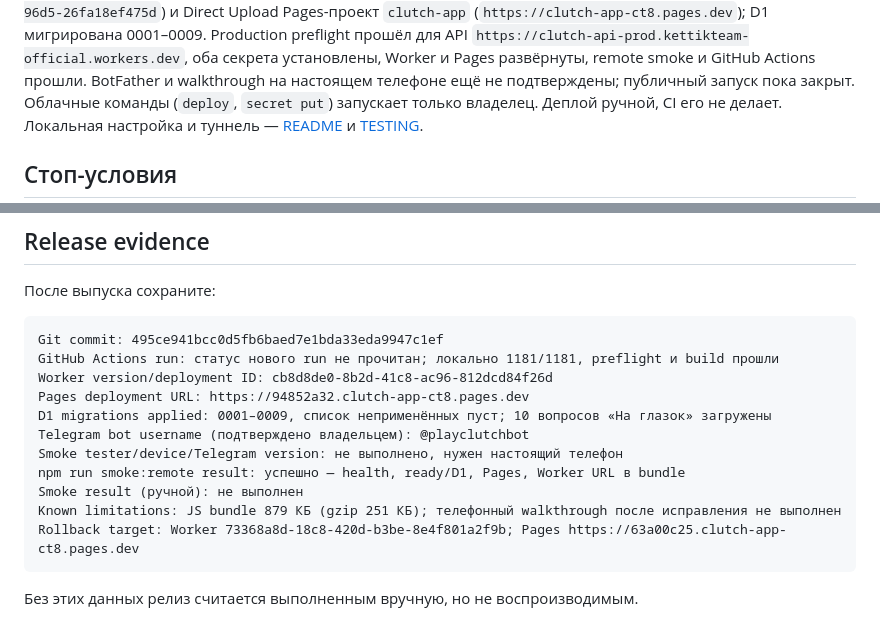
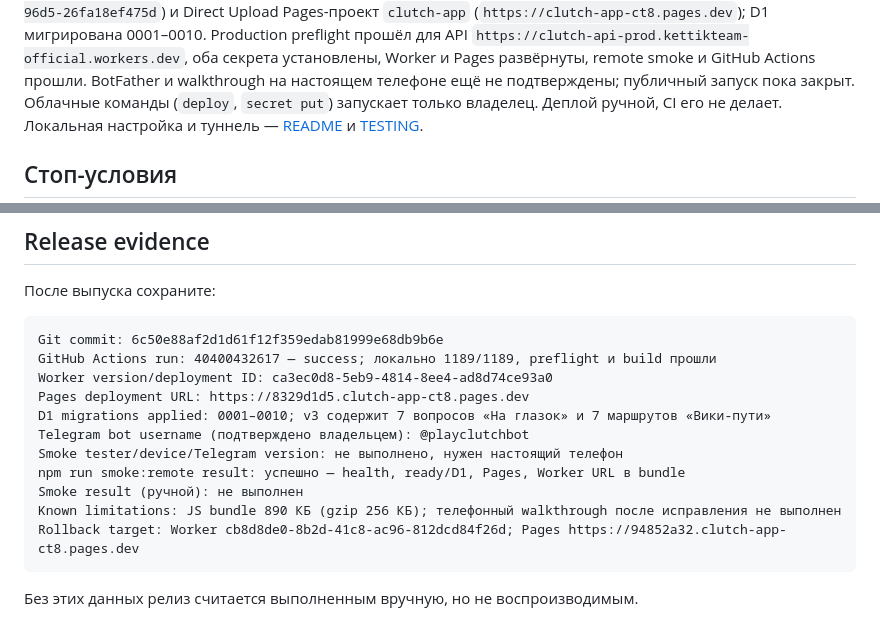
Before and after one commit to Alemkhan/clutch, a Markdown page: docs/RELEASE.md, 2 parts joined by grey strips. Drawn GitHub-style.

Commit message:
Record tiebreaker content release

````diff
--- a/docs/RELEASE.md
+++ b/docs/RELEASE.md
@@ -8,5 +8,5 @@
 `clutch-prod` (`7d4de210-608e-40c1-96d5-26fa18ef475d`) и Direct Upload Pages-проект
-`clutch-app` (`https://clutch-app-ct8.pages.dev`); D1 мигрирована 0001–0009. Production
+`clutch-app` (`https://clutch-app-ct8.pages.dev`); D1 мигрирована 0001–0010. Production
 preflight прошёл для API `https://clutch-api-prod.kettikteam-official.workers.dev`, оба
 секрета установлены, Worker и Pages развёрнуты, remote smoke и GitHub Actions прошли.
 BotFather и walkthrough на настоящем телефоне ещё не подтверждены; публичный запуск пока
@@ -297,17 +297,17 @@ GitHub Actions CI запускается при push в `main` (и на pull req
 После выпуска сохраните:
 
 ```text
-Git commit: 495ce941bcc0d5fb6baed7e1bda33eda9947c1ef
-GitHub Actions run: статус нового run не прочитан; локально 1181/1181, preflight и build прошли
-Worker version/deployment ID: cb8d8de0-8b2d-41c8-ac96-812dcd84f26d
-Pages deployment URL: https://94852a32.clutch-app-ct8.pages.dev
-D1 migrations applied: 0001–0009, список неприменённых пуст; 10 вопросов «На глазок» загружены
+Git commit: 6c50e88af2d1d61f12f359edab81999e68db9b6e
+GitHub Actions run: 40400432617 — success; локально 1189/1189, preflight и build прошли
+Worker version/deployment ID: ca3ec0d8-5eb9-4814-8ee4-ad8d74ce93a0
+Pages deployment URL: https://8329d1d5.clutch-app-ct8.pages.dev
+D1 migrations applied: 0001–0010; v3 содержит 7 вопросов «На глазок» и 7 маршрутов «Вики-пути»
 Telegram bot username (подтверждено владельцем): @playclutchbot
 Smoke tester/device/Telegram version: не выполнено, нужен настоящий телефон
 npm run smoke:remote result: успешно — health, ready/D1, Pages, Worker URL в bundle
 Smoke result (ручной): не выполнен
-Known limitations: JS bundle 879 КБ (gzip 251 КБ); телефонный walkthrough после исправления не выполнен
-Rollback target: Worker 73368a8d-18c8-420d-b3be-8e4f801a2f9b; Pages https://63a00c25.clutch-app-ct8.pages.dev
+Known limitations: JS bundle 890 КБ (gzip 256 КБ); телефонный walkthrough после исправления не выполнен
+Rollback target: Worker cb8d8de0-8b2d-41c8-ac96-812dcd84f26d; Pages https://94852a32.clutch-app-ct8.pages.dev
 ```
 
 Без этих данных релиз считается выполненным вручную, но не воспроизводимым.
````
Also changed, not shown: other parts of docs/RELEASE.md (+1 -1 lines), CONTEXT.md (+14 -14 lines), docs/ROADMAP.md (+6 -6 lines).
